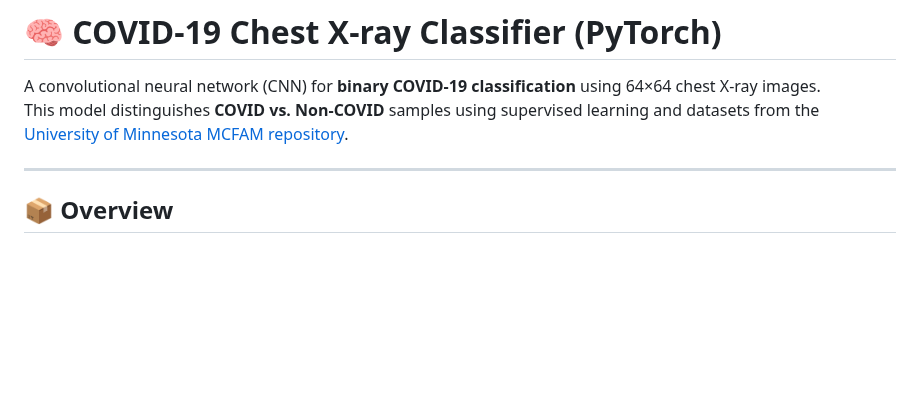
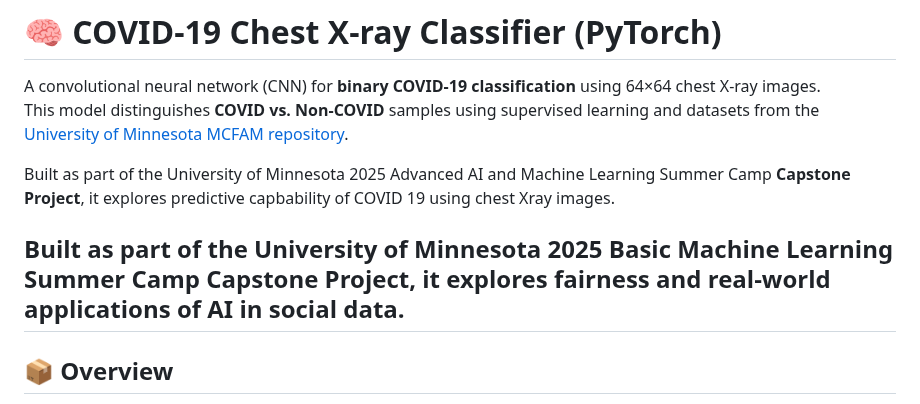
Before and after one commit to SalmaLilad/Covid19-ML-Project, a Markdown page: README.md, the part around the change. Drawn GitHub-style; blank space fills up the shorter version.

```diff
--- a/README.md
+++ b/README.md
@@ -3,6 +3,9 @@
 A convolutional neural network (CNN) for **binary COVID-19 classification** using 64×64 chest X-ray images.
 This model distinguishes **COVID vs. Non-COVID** samples using supervised learning and datasets from the [University of Minnesota MCFAM repository](http://www-users.math.umn.edu/~jwcalder/MCFAM/).
 
+Built as part of the University of Minnesota 2025 Advanced AI and Machine Learning Summer Camp **Capstone Project**, it explores predictive capbability of COVID 19 using chest Xray images.
+
+Built as part of the University of Minnesota 2025 Basic Machine Learning Summer Camp **Capstone Project**, it explores fairness and real-world applications of AI in social data.
 ---
 
 ## 📦 Overview
```
